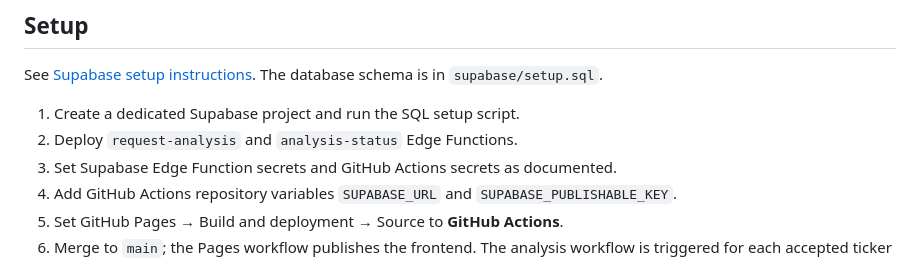
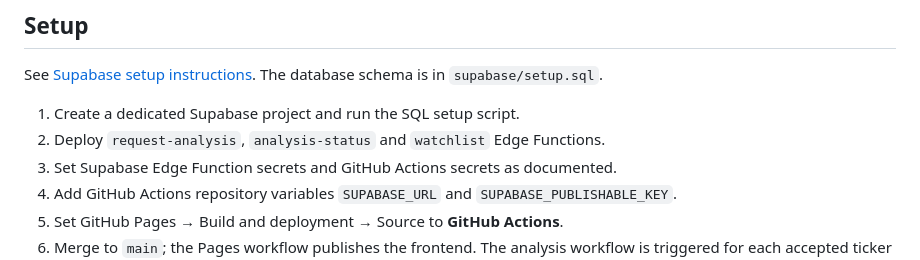
Before and after one commit to andygeng2023/Stock-Analyser, a Markdown page: README.md, the part around the change. Drawn GitHub-style.

Commit message:
Include watchlist endpoint in setup instructions

```diff
--- a/README.md
+++ b/README.md
@@ -17,7 +17,7 @@ This avoids requiring a continuously running Python server while retaining the a
 See [Supabase setup instructions](supabase/README.md). The database schema is in `supabase/setup.sql`.
 
 1. Create a dedicated Supabase project and run the SQL setup script.
-2. Deploy `request-analysis` and `analysis-status` Edge Functions.
+2. Deploy `request-analysis`, `analysis-status` and `watchlist` Edge Functions.
 3. Set Supabase Edge Function secrets and GitHub Actions secrets as documented.
 4. Add GitHub Actions repository variables `SUPABASE_URL` and `SUPABASE_PUBLISHABLE_KEY`.
 5. Set GitHub Pages → Build and deployment → Source to **GitHub Actions**.
```
